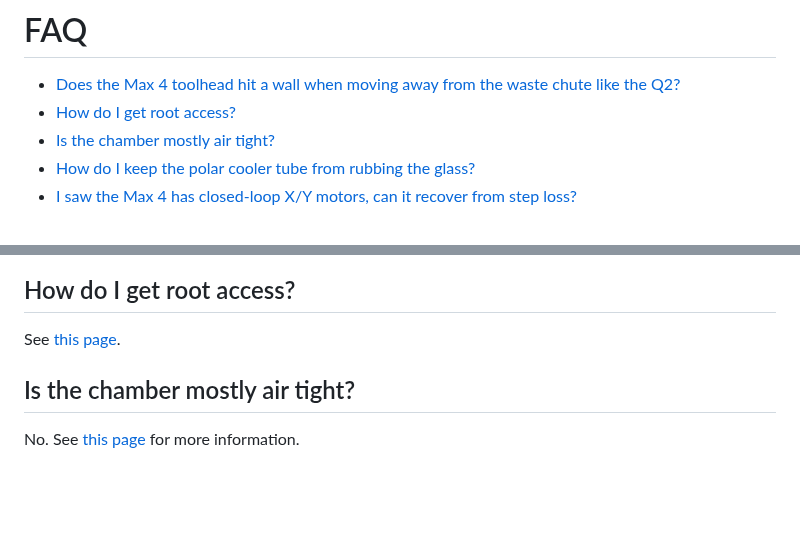
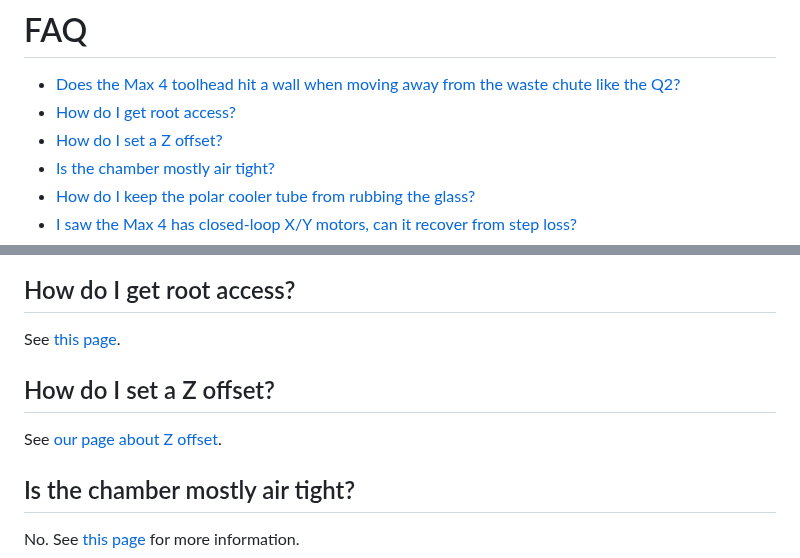
Before and after one commit to thelegendtubaguy/QidiMax4CommunityWiki, a Markdown page: docs/faq.md, 2 parts joined by grey strips. Drawn GitHub-style; blank space fills up the shorter version.

Commit message:
Z offset

```diff
--- a/docs/faq.md
+++ b/docs/faq.md
@@ -1,6 +1,7 @@
 # FAQ
 - [Does the Max 4 toolhead hit a wall when moving away from the waste chute like the Q2?](#max4-toolhead-wall-hit-q2)
 - [How do I get root access?](#how-do-i-get-root-access)
+- [How do I set a Z offset?](#how-do-i-set-a-z-offset)
 - [Is the chamber mostly air tight?](#is-the-chamber-mostly-air-tight)
 - [How do I keep the polar cooler tube from rubbing the glass?](#how-do-i-keep-the-polar-cooler-tube-from-rubbing-the-glass)
 - [I saw the Max 4 has closed-loop X/Y motors, can it recover from step loss?](#max4-closed-loop-step-loss)
@@ -23,6 +24,11 @@ No, the design of the printer avoids this entirely.
 ## How do I get root access?
 
 See [this page](./ssh_os.md#root-access).
+
+<a name="how-do-i-set-a-z-offset"></a>
+## How do I set a Z offset?
+
+See [our page about Z offset](./faq/z_offset.md).
 
 <a name="is-the-chamber-mostly-air-tight"></a>
 ## Is the chamber mostly air tight?
```
Also changed, not shown: docs/faq/z_offset.md (added, +33 -0 lines), assets/z_offset_adjustment_screen.jpg (added), assets/z_offset_more_button.jpg (added), assets/z_offset_z_button.jpg (added).
